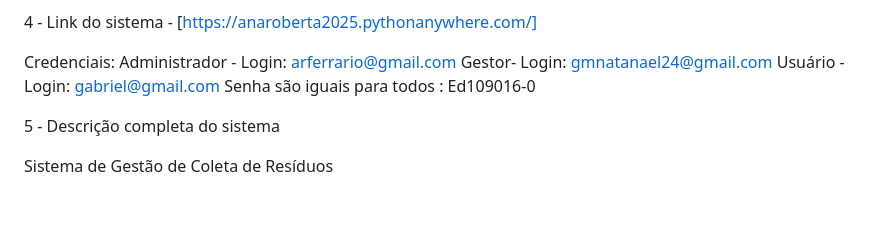
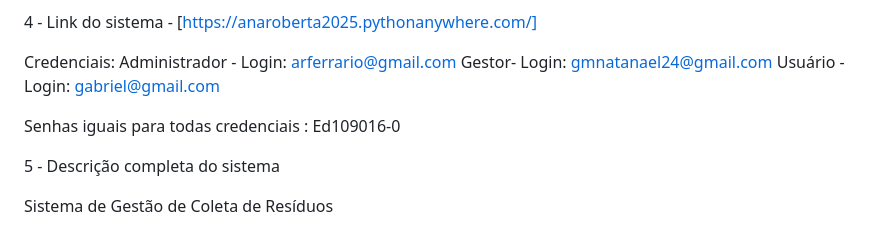
Before and after one commit to AninhaFerrario/Sistema_Residuos, a Markdown page: README.md, the part around the change. Rendered like a GitHub page; blank space fills up the shorter version.

```diff
--- a/README.md
+++ b/README.md
@@ -14,7 +14,8 @@ Credenciais:
 Administrador - Login: arferrario@gmail.com
 Gestor- Login: gmnatanael24@gmail.com
 Usuário - Login: gabriel@gmail.com
-Senha são iguais para todos : Ed109016-0
+
+Senhas iguais para todas credenciais : Ed109016-0
 
 5 - Descrição completa do sistema
 
```
